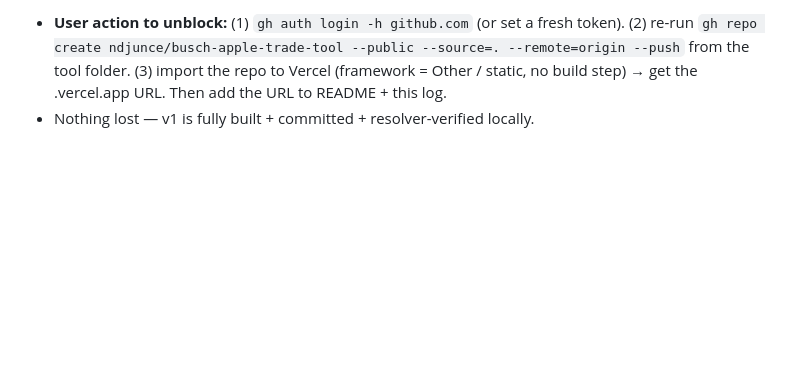
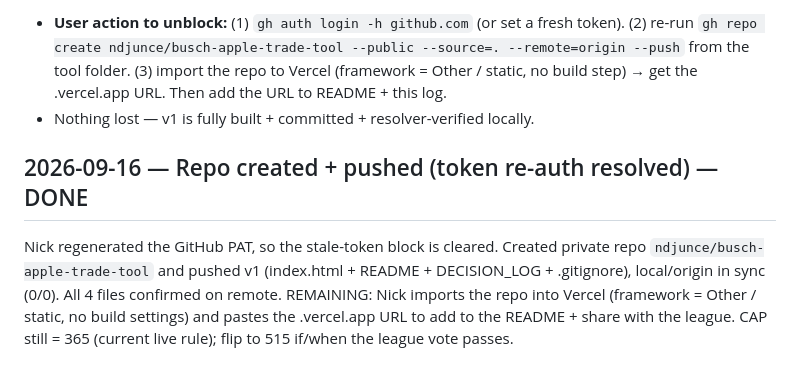
Before and after one commit to ndjunce/busch-apple-trade-tool, a Markdown page: DECISION_LOG.md, the part around the change. Drawn GitHub-style; blank space fills up the shorter version.

Commit message:
Log: repo created + pushed; remaining = Vercel import

```diff
--- a/DECISION_LOG.md
+++ b/DECISION_LOG.md
@@ -29,3 +29,7 @@ Standalone site per spec (NOT bolted onto the personal dashboard or CAN AM tools
 Local git repo initialized + committed (`f565c7e`, 4 files). Attempted `gh repo create ndjunce/busch-apple-trade-tool --public --push` → **HTTP 401 Bad credentials**. `gh auth status`: "The token in keyring is invalid." Token went stale mid-session (it worked for the portfolio push earlier today). Cannot re-auth headlessly — needs the user's interactive `gh auth login`.
 - **User action to unblock:** (1) `gh auth login -h github.com` (or set a fresh token). (2) re-run `gh repo create ndjunce/busch-apple-trade-tool --public --source=. --remote=origin --push` from the tool folder. (3) import the repo to Vercel (framework = Other / static, no build step) → get the .vercel.app URL. Then add the URL to README + this log.
 - Nothing lost — v1 is fully built + committed + resolver-verified locally.
+
+
+## 2026-09-16 — Repo created + pushed (token re-auth resolved) — DONE
+Nick regenerated the GitHub PAT, so the stale-token block is cleared. Created private repo `ndjunce/busch-apple-trade-tool` and pushed v1 (index.html + README + DECISION_LOG + .gitignore), local/origin in sync (0/0). All 4 files confirmed on remote. REMAINING: Nick imports the repo into Vercel (framework = Other / static, no build settings) and pastes the .vercel.app URL to add to the README + share with the league. CAP still = 365 (current live rule); flip to 515 if/when the league vote passes.
```
